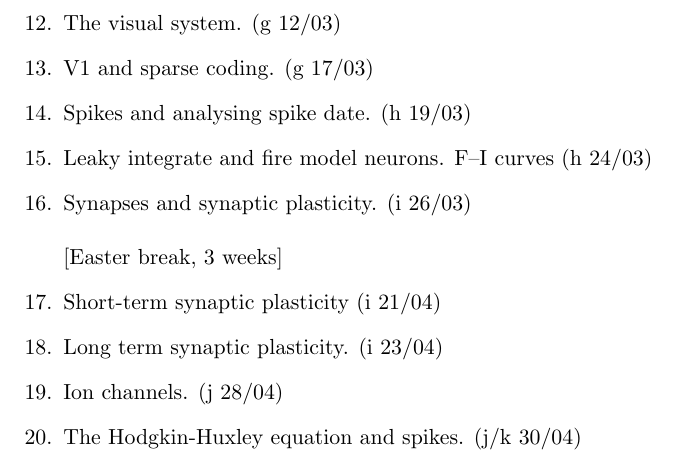
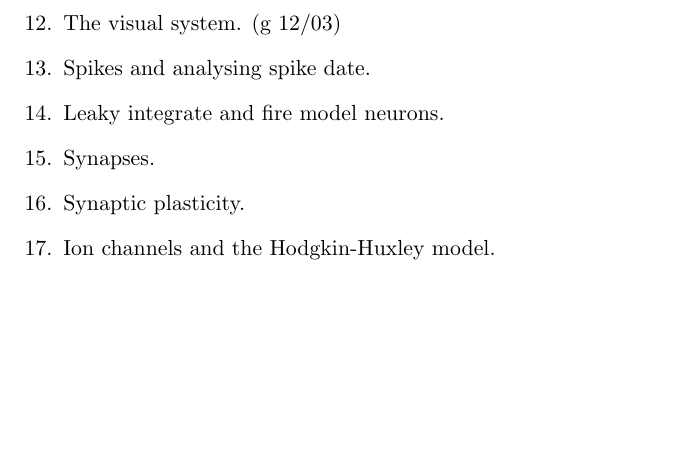
Before and after one commit to coms30127/2019_20, a LaTeX document (source/course_outline.tex): part of page 3 of 3, cut so that both start at the same text, the shorter picture padded with empty space. Compiled offline with LaTeX, dvips and Ghostscript.

Commit message:
updated lecture list in course outline

```diff
--- a/source/course_outline.tex
+++ b/source/course_outline.tex
@@ -188,17 +188,15 @@
 
 \item The visual system. (g 12/03)
 
-\item V1 and sparse coding. (g 17/03)
-\item Spikes and analysing spike date. (h 19/03)
+\item Spikes and analysing spike date.
 
-\item Leaky integrate and fire model neurons. F--I curves (h 24/03)
-\item Synapses and synaptic plasticity. (i 26/03)
-\newline \newline [Easter break, 3 weeks]
-\item Short-term synaptic plasticity (i 21/04)
-\item Long term synaptic plasticity. (i 23/04)
+\item Leaky integrate and fire model neurons.
 
-\item Ion channels. (j 28/04)
-\item The Hodgkin-Huxley equation and spikes. (j/k 30/04)
+\item Synapses.
+
+\item Synaptic plasticity.
+
+\item Ion channels and the Hodgkin-Huxley model.
 
 \end{enumerate}
 
```
Also changed, not shown: course_outline.pdf.
